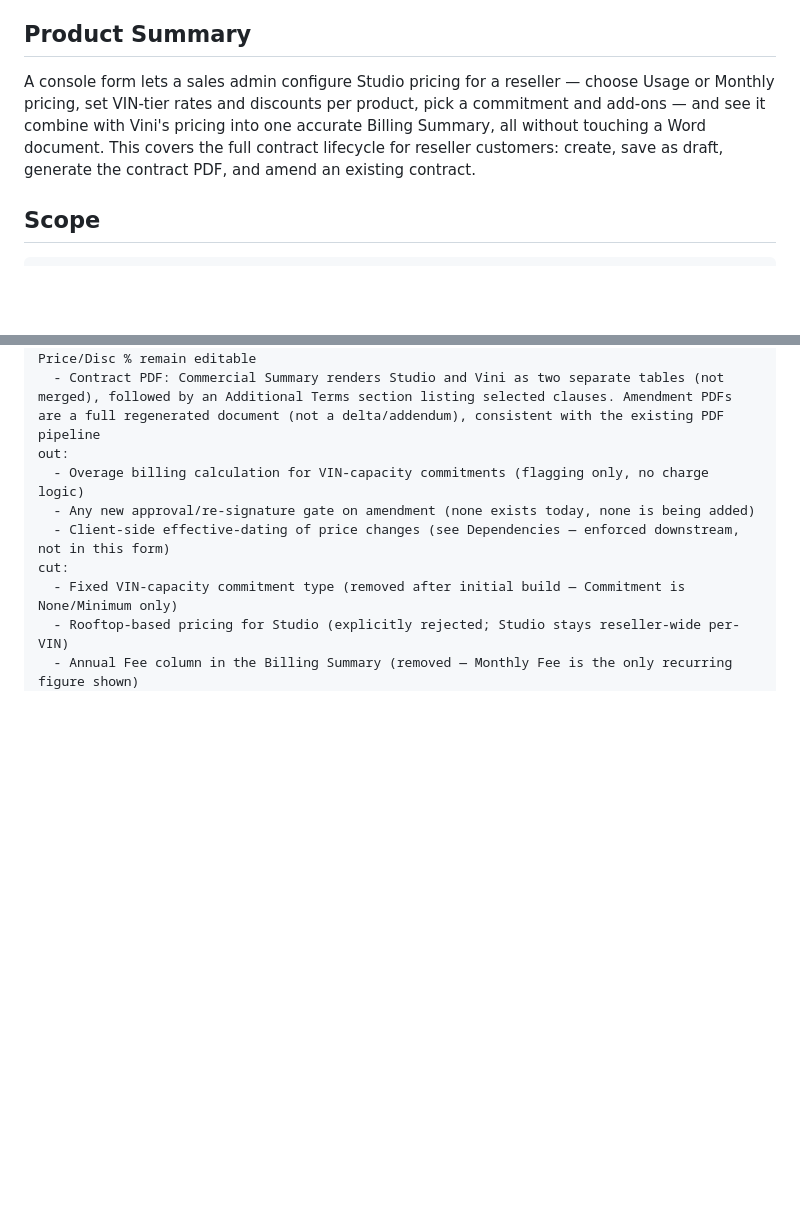
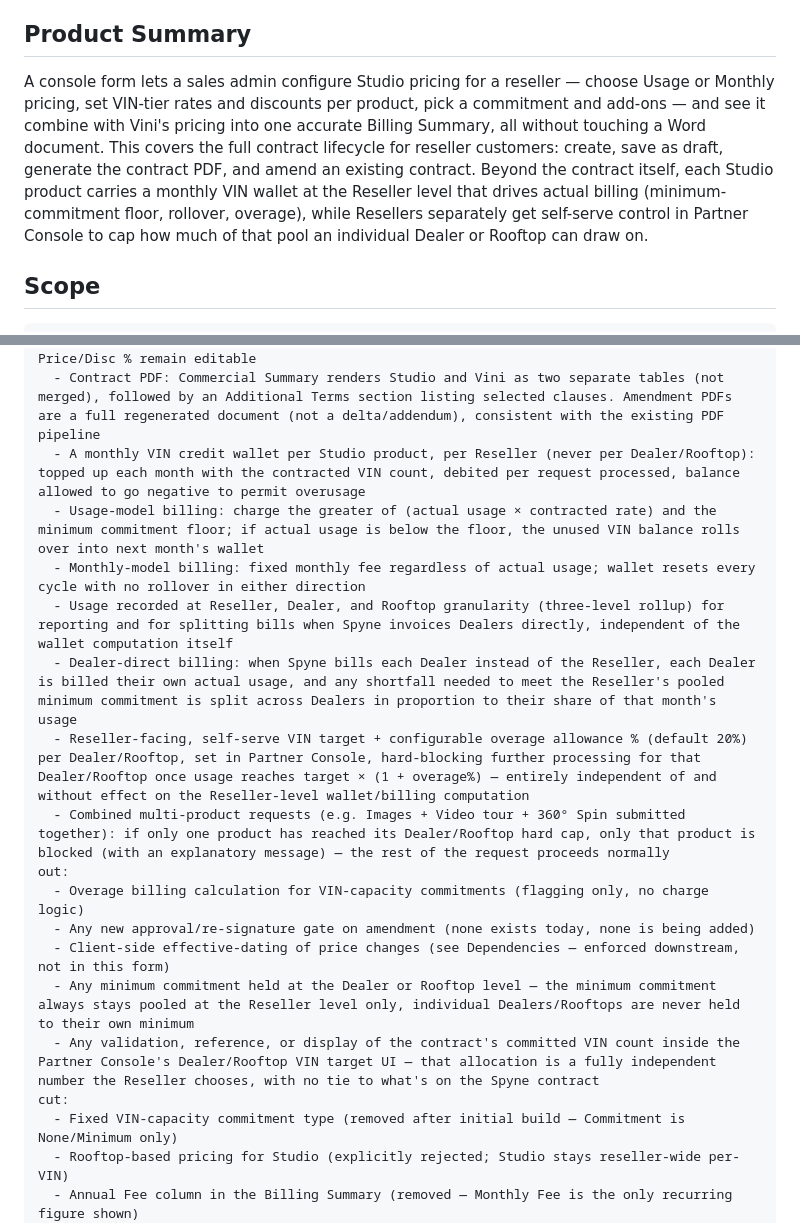
Before and after one commit to arvindkumar-product/internal-projects, a Markdown page: docs/product-specs/studio-contract.product-spec.md, 2 parts joined by grey strips. GitHub-like rendering; blank space fills up the shorter version.

```diff
--- a/docs/product-specs/studio-contract.product-spec.md
+++ b/docs/product-specs/studio-contract.product-spec.md
@@ -18,7 +18,7 @@ If admins configure Studio pricing (products, VIN-tier slabs, commitment, add-on
 
 ## Product Summary
 
-A console form lets a sales admin configure Studio pricing for a reseller — choose Usage or Monthly pricing, set VIN-tier rates and discounts per product, pick a commitment and add-ons — and see it combine with Vini's pricing into one accurate Billing Summary, all without touching a Word document. This covers the full contract lifecycle for reseller customers: create, save as draft, generate the contract PDF, and amend an existing contract.
+A console form lets a sales admin configure Studio pricing for a reseller — choose Usage or Monthly pricing, set VIN-tier rates and discounts per product, pick a commitment and add-ons — and see it combine with Vini's pricing into one accurate Billing Summary, all without touching a Word document. This covers the full contract lifecycle for reseller customers: create, save as draft, generate the contract PDF, and amend an existing contract. Beyond the contract itself, each Studio product carries a monthly VIN wallet at the Reseller level that drives actual billing (minimum-commitment floor, rollover, overage), while Resellers separately get self-serve control in Partner Console to cap how much of that pool an individual Dealer or Rooftop can draw on.
 
 ## Scope
 
@@ -36,10 +36,19 @@ in:
   - Draft save/resume for a Studio-priced reseller contract, using the existing draft/prefill mechanism unchanged
   - Amendment of an existing reseller contract's Studio pricing, using the existing amendment mechanism unchanged (new linked contract version per amendment; no new approval/re-signature step). A Studio product not previously selected may be newly enabled on amendment; a previously-enabled product cannot be disabled but its VIN count/Offered Price/Disc % remain editable
   - Contract PDF: Commercial Summary renders Studio and Vini as two separate tables (not merged), followed by an Additional Terms section listing selected clauses. Amendment PDFs are a full regenerated document (not a delta/addendum), consistent with the existing PDF pipeline
+  - A monthly VIN credit wallet per Studio product, per Reseller (never per Dealer/Rooftop): topped up each month with the contracted VIN count, debited per request processed, balance allowed to go negative to permit overusage
+  - Usage-model billing: charge the greater of (actual usage × contracted rate) and the minimum commitment floor; if actual usage is below the floor, the unused VIN balance rolls over into next month's wallet
+  - Monthly-model billing: fixed monthly fee regardless of actual usage; wallet resets every cycle with no rollover in either direction
+  - Usage recorded at Reseller, Dealer, and Rooftop granularity (three-level rollup) for reporting and for splitting bills when Spyne invoices Dealers directly, independent of the wallet computation itself
+  - Dealer-direct billing: when Spyne bills each Dealer instead of the Reseller, each Dealer is billed their own actual usage, and any shortfall needed to meet the Reseller's pooled minimum commitment is split across Dealers in proportion to their share of that month's usage
+  - Reseller-facing, self-serve VIN target + configurable overage allowance % (default 20%) per Dealer/Rooftop, set in Partner Console, hard-blocking further processing for that Dealer/Rooftop once usage reaches target × (1 + overage%) — entirely independent of and without effect on the Reseller-level wallet/billing computation
+  - Combined multi-product requests (e.g. Images + Video tour + 360° Spin submitted together): if only one product has reached its Dealer/Rooftop hard cap, only that product is blocked (with an explanatory message) — the rest of the request proceeds normally
 out:
   - Overage billing calculation for VIN-capacity commitments (flagging only, no charge logic)
   - Any new approval/re-signature gate on amendment (none exists today, none is being added)
   - Client-side effective-dating of price changes (see Dependencies — enforced downstream, not in this form)
+  - Any minimum commitment held at the Dealer or Rooftop level — the minimum commitment always stays pooled at the Reseller level only, individual Dealers/Rooftops are never held to their own minimum
+  - Any validation, reference, or display of the contract's committed VIN count inside the Partner Console's Dealer/Rooftop VIN target UI — that allocation is a fully independent number the Reseller chooses, with no tie to what's on the Spyne contract
 cut:
   - Fixed VIN-capacity commitment type (removed after initial build — Commitment is None/Minimum only)
   - Rooftop-based pricing for Studio (explicitly rejected; Studio stays reseller-wide per-VIN)
```
Also changed, not shown: other parts of docs/product-specs/studio-contract.product-spec.md (+17 -3 lines).
